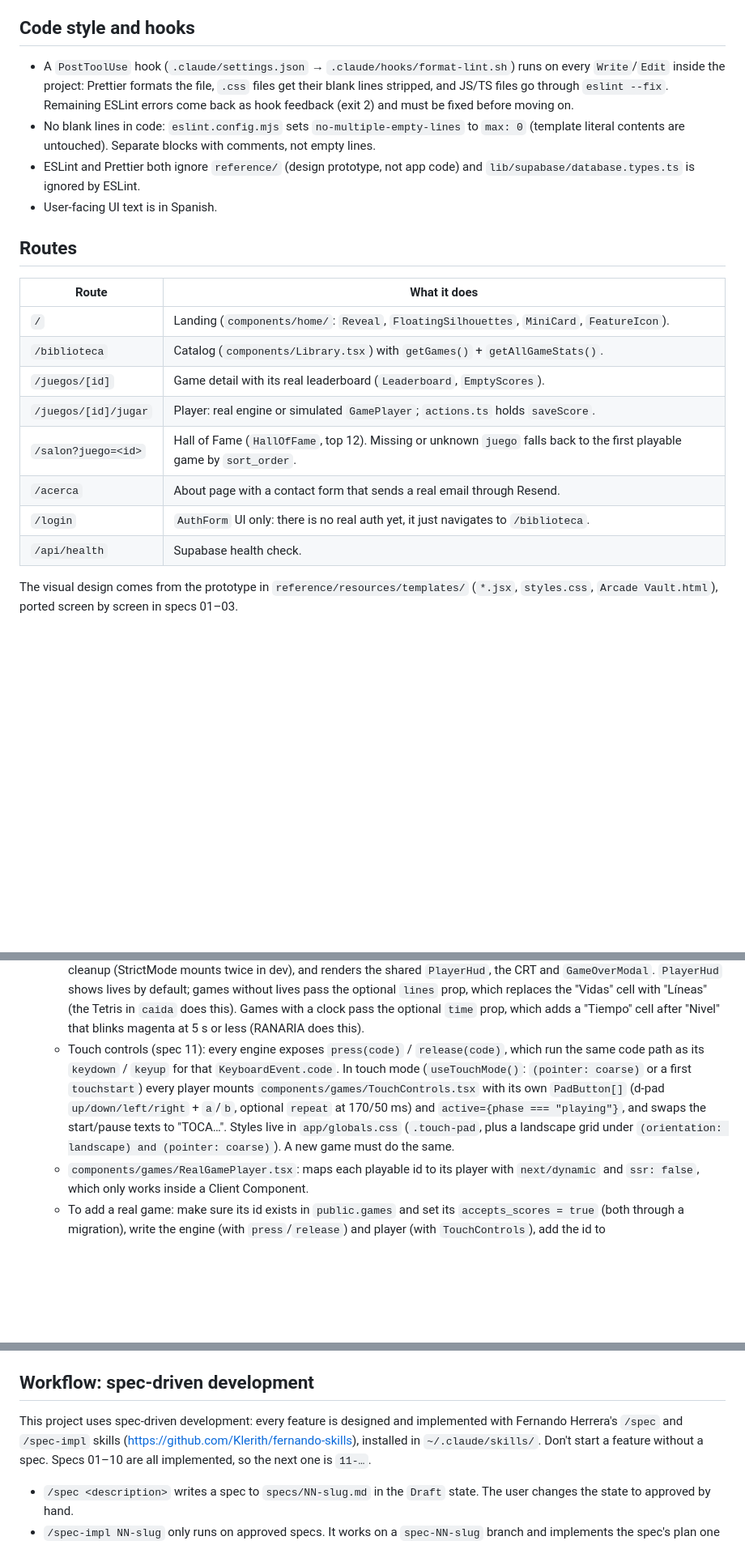
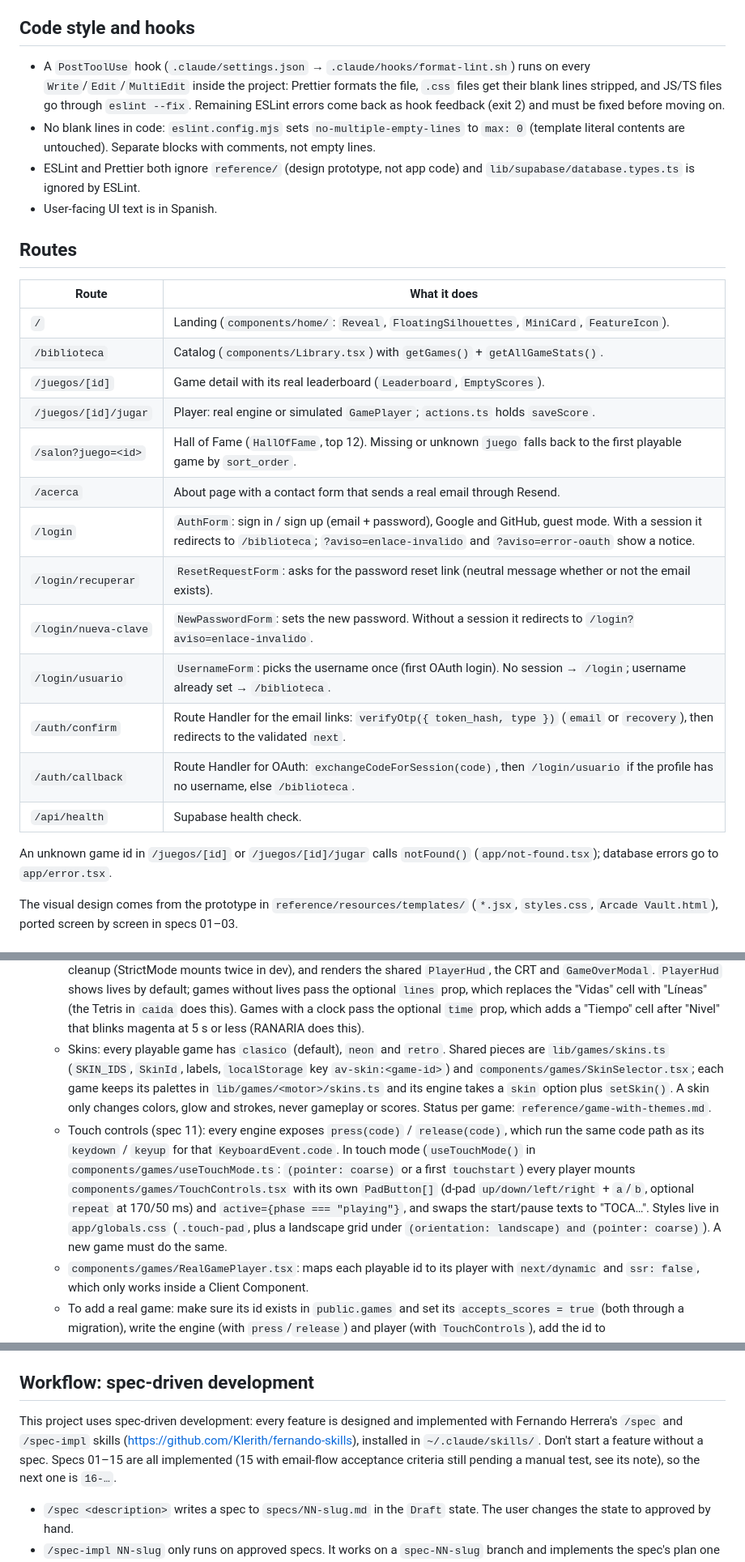
Before and after one commit to Rodrigolqjs/arcade-vault, a Markdown page: CLAUDE.md, 3 parts joined by grey strips. Shown at 81% size. Drawn GitHub-style; blank space fills up the shorter version.

Commit message:
docs: add SPEC 15 marked as implemented and document auth in CLAUDE.md
Co-Authored-By: Claude Opus 5.5 <noreply@anthropic.com>

```diff
--- a/CLAUDE.md
+++ b/CLAUDE.md
@@ -30,23 +30,30 @@ No test framework is set up yet. `npx supabase login` and `npx supabase link --p
 
 ## Code style and hooks
 
-- A `PostToolUse` hook (`.claude/settings.json` → `.claude/hooks/format-lint.sh`) runs on every `Write`/`Edit` inside the project: Prettier formats the file, `.css` files get their blank lines stripped, and JS/TS files go through `eslint --fix`. Remaining ESLint errors come back as hook feedback (exit 2) and must be fixed before moving on.
+- A `PostToolUse` hook (`.claude/settings.json` → `.claude/hooks/format-lint.sh`) runs on every `Write`/`Edit`/`MultiEdit` inside the project: Prettier formats the file, `.css` files get their blank lines stripped, and JS/TS files go through `eslint --fix`. Remaining ESLint errors come back as hook feedback (exit 2) and must be fixed before moving on.
 - No blank lines in code: `eslint.config.mjs` sets `no-multiple-empty-lines` to `max: 0` (template literal contents are untouched). Separate blocks with comments, not empty lines.
 - ESLint and Prettier both ignore `reference/` (design prototype, not app code) and `lib/supabase/database.types.ts` is ignored by ESLint.
 - User-facing UI text is in Spanish.
 
 ## Routes
 
-| Route                | What it does                                                                                                           |
-| -------------------- | ---------------------------------------------------------------------------------------------------------------------- |
-| `/`                  | Landing (`components/home/`: `Reveal`, `FloatingSilhouettes`, `MiniCard`, `FeatureIcon`).                              |
-| `/biblioteca`        | Catalog (`components/Library.tsx`) with `getGames()` + `getAllGameStats()`.                                            |
-| `/juegos/[id]`       | Game detail with its real leaderboard (`Leaderboard`, `EmptyScores`).                                                  |
-| `/juegos/[id]/jugar` | Player: real engine or simulated `GamePlayer`; `actions.ts` holds `saveScore`.                                         |
-| `/salon?juego=<id>`  | Hall of Fame (`HallOfFame`, top 12). Missing or unknown `juego` falls back to the first playable game by `sort_order`. |
-| `/acerca`            | About page with a contact form that sends a real email through Resend.                                                 |
-| `/login`             | `AuthForm` UI only: there is no real auth yet, it just navigates to `/biblioteca`.                                     |
-| `/api/health`        | Supabase health check.                                                                                                 |
+| Route                | What it does                                                                                                                                                                                    |
+| -------------------- | ----------------------------------------------------------------------------------------------------------------------------------------------------------------------------------------------- |
+| `/`                  | Landing (`components/home/`: `Reveal`, `FloatingSilhouettes`, `MiniCard`, `FeatureIcon`).                                                                                                       |
+| `/biblioteca`        | Catalog (`components/Library.tsx`) with `getGames()` + `getAllGameStats()`.                                                                                                                     |
+| `/juegos/[id]`       | Game detail with its real leaderboard (`Leaderboard`, `EmptyScores`).                                                                                                                           |
+| `/juegos/[id]/jugar` | Player: real engine or simulated `GamePlayer`; `actions.ts` holds `saveScore`.                                                                                                                  |
+| `/salon?juego=<id>`  | Hall of Fame (`HallOfFame`, top 12). Missing or unknown `juego` falls back to the first playable game by `sort_order`.                                                                          |
+| `/acerca`            | About page with a contact form that sends a real email through Resend.                                                                                                                          |
+| `/login`             | `AuthForm`: sign in / sign up (email + password), Google and GitHub, guest mode. With a session it redirects to `/biblioteca`; `?aviso=enlace-invalido` and `?aviso=error-oauth` show a notice. |
+| `/login/recuperar`   | `ResetRequestForm`: asks for the password reset link (neutral message whether or not the email exists).                                                                                         |
+| `/login/nueva-clave` | `NewPasswordForm`: sets the new password. Without a session it redirects to `/login?aviso=enlace-invalido`.                                                                                     |
+| `/login/usuario`     | `UsernameForm`: picks the username once (first OAuth login). No session → `/login`; username already set → `/biblioteca`.                                                                       |
+| `/auth/confirm`      | Route Handler for the email links: `verifyOtp({ token_hash, type })` (`email` or `recovery`), then redirects to the validated `next`.                                                           |
+| `/auth/callback`     | Route Handler for OAuth: `exchangeCodeForSession(code)`, then `/login/usuario` if the profile has no username, else `/biblioteca`.                                                              |
+| `/api/health`        | Supabase health check.                                                                                                                                                                          |
+
+An unknown game id in `/juegos/[id]` or `/juegos/[id]/jugar` calls `notFound()` (`app/not-found.tsx`); database errors go to `app/error.tsx`.
 
 The visual design comes from the prototype in `reference/resources/templates/` (`*.jsx`, `styles.css`, `Arcade Vault.html`), ported screen by screen in specs 01–03.
 
@@ -73,7 +89,8 @@ The visual design comes from the prototype in `reference/resources/templates/` (
   - Playable today (`PLAYABLE_GAME_IDS`): `rocas` (Asteroids, `lib/games/asteroids`, spec 05), `caida` (Tetris, `lib/games/tetris`, spec 08), `serpentina` (original Snake, `lib/games/snake`, spec 10), `bloque-buster` (Arkanoid, `lib/games/arkanoid`, spec 09) and `ranaria` (original endless lane-crossing game from the game jam, `lib/games/ranaria`, spec 13). Each has a migration setting `accepts_scores = true`.
   - `lib/games/<game>/`: framework-free canvas engines, ported from `reference/resources/started-games/` (never imported directly). An engine owns its state, input listeners and `requestAnimationFrame` loop, exposes `start/pause/resume/end/destroy`, and reports to React through callbacks (`onHud` only when a value changes, `onGameOver`). Keyboard listeners go on `window`; an engine can also listen for `mousemove` on its own canvas (the Arkanoid in `bloque-buster` does), converting the pointer to logical coordinates with `W / rect.width`. Every listener is removed in `destroy()`.
   - `components/games/<Game>Player.tsx`: Client Component that creates the engine in `useEffect`, destroys it in the cleanup (StrictMode mounts twice in dev), and renders the shared `PlayerHud`, the CRT and `GameOverModal`. `PlayerHud` shows lives by default; games without lives pass the optional `lines` prop, which replaces the "Vidas" cell with "Líneas" (the Tetris in `caida` does this). Games with a clock pass the optional `time` prop, which adds a "Tiempo" cell after "Nivel" that blinks magenta at 5 s or less (RANARIA does this).
-  - Touch controls (spec 11): every engine exposes `press(code)` / `release(code)`, which run the same code path as its `keydown` / `keyup` for that `KeyboardEvent.code`. In touch mode (`useTouchMode()`: `(pointer: coarse)` or a first `touchstart`) every player mounts `components/games/TouchControls.tsx` with its own `PadButton[]` (d-pad `up/down/left/right` + `a`/`b`, optional `repeat` at 170/50 ms) and `active={phase === "playing"}`, and swaps the start/pause texts to "TOCA…". Styles live in `app/globals.css` (`.touch-pad`, plus a landscape grid under `(orientation: landscape) and (pointer: coarse)`). A new game must do the same.
+  - Skins: every playable game has `clasico` (default), `neon` and `retro`. Shared pieces are `lib/games/skins.ts` (`SKIN_IDS`, `SkinId`, labels, `localStorage` key `av-skin:<game-id>`) and `components/games/SkinSelector.tsx`; each game keeps its palettes in `lib/games/<motor>/skins.ts` and its engine takes a `skin` option plus `setSkin()`. A skin only changes colors, glow and strokes, never gameplay or scores. Status per game: `reference/game-with-themes.md`.
+  - Touch controls (spec 11): every engine exposes `press(code)` / `release(code)`, which run the same code path as its `keydown` / `keyup` for that `KeyboardEvent.code`. In touch mode (`useTouchMode()` in `components/games/useTouchMode.ts`: `(pointer: coarse)` or a first `touchstart`) every player mounts `components/games/TouchControls.tsx` with its own `PadButton[]` (d-pad `up/down/left/right` + `a`/`b`, optional `repeat` at 170/50 ms) and `active={phase === "playing"}`, and swaps the start/pause texts to "TOCA…". Styles live in `app/globals.css` (`.touch-pad`, plus a landscape grid under `(orientation: landscape) and (pointer: coarse)`). A new game must do the same.
   - `components/games/RealGamePlayer.tsx`: maps each playable id to its player with `next/dynamic` and `ssr: false`, which only works inside a Client Component.
   - To add a real game: make sure its id exists in `public.games` and set its `accepts_scores = true` (both through a migration), write the engine (with `press`/`release`) and player (with `TouchControls`), add the id to `PLAYABLE_GAME_IDS`, and add its entry to the map in `RealGamePlayer.tsx`. Every playable game must also have its three skins and the `SkinSelector`: once it is playable, run the `skin-designer` agent for it, and then the `mobile-porter` agent.
 
@@ -88,7 +105,7 @@ The full list is in `node_modules/next/dist/docs/01-app/02-guides/upgrading/vers
 
 ## Workflow: spec-driven development
 
-This project uses spec-driven development: every feature is designed and implemented with Fernando Herrera's `/spec` and `/spec-impl` skills (https://github.com/Klerith/fernando-skills), installed in `~/.claude/skills/`. Don't start a feature without a spec. Specs 01–10 are all implemented, so the next one is `11-…`.
+This project uses spec-driven development: every feature is designed and implemented with Fernando Herrera's `/spec` and `/spec-impl` skills (https://github.com/Klerith/fernando-skills), installed in `~/.claude/skills/`. Don't start a feature without a spec. Specs 01–15 are all implemented (15 with email-flow acceptance criteria still pending a manual test, see its note), so the next one is `16-…`.
 
 - `/spec <description>` writes a spec to `specs/NN-slug.md` in the `Draft` state. The user changes the state to approved by hand.
 - `/spec-impl NN-slug` only runs on approved specs. It works on a `spec-NN-slug` branch and implements the spec's plan one step at a time. `specs/.spec-config.yml` (`AutoCreateBranch: true`) creates that branch automatically. When it is done, the spec's state is set to `implementada` and the branch is merged into `main` through a PR.
```
Also changed, not shown: other parts of CLAUDE.md (+30 -27 lines), specs/15-autenticacion-registro-login.md (added, +227 -0 lines).
